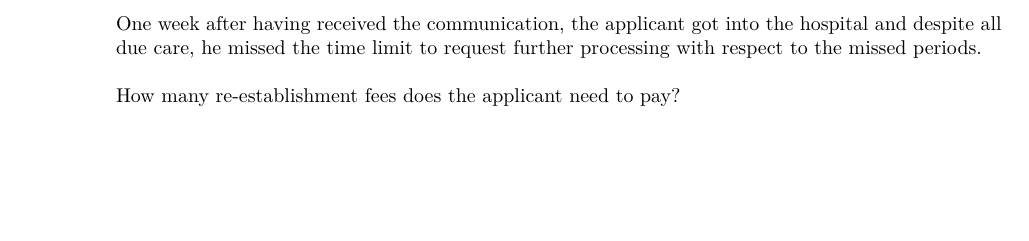
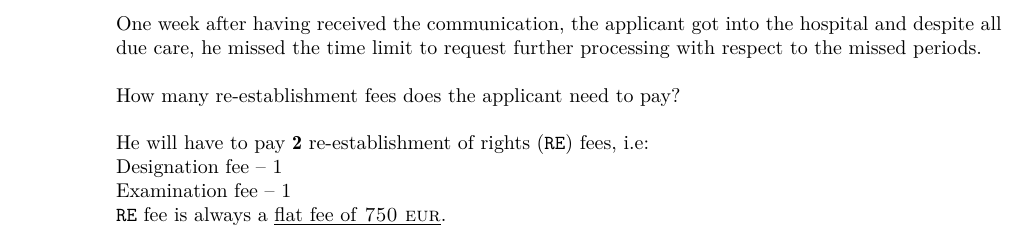
Before and after one commit to molydisulfide/paper-F-study-notes, a LaTeX thesis (main.tex): part of page 29 of 29, cut so that both start at the same text, the shorter picture padded with empty space. Compiled offline with pdfLaTeX; a LaTeX package or settings file that is missing is left out.

Commit message:
HW WK 4 all Qs

```diff
--- a/main.tex
+++ b/main.tex
@@ -1160,6 +1160,13 @@ corrected in time, the application will be refused.}`` --- \textsc{Euro-PCT Guid
     \vspace{1em}
     How many re-establishment fees does the applicant need to pay?
 
+    \vspace{1em}
+
+    He will have to pay \textbf{2} re-establishment of rights (\texttt{RE}) fees, i.e:\\
+    Designation fee -- 1 \\
+    Examination fee -- 1\\
+    \texttt{RE} fee is always a \underline{flat fee of \textsc{750 eur}}.
+
 \end{enumerate}
 \end{enumerate}
 
```
Also changed, not shown: main.pdf.
